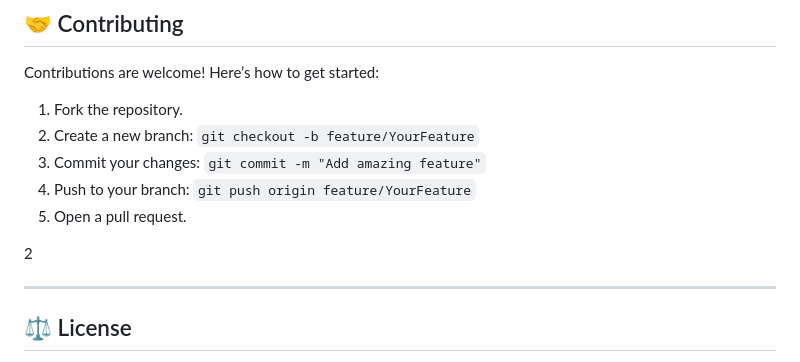
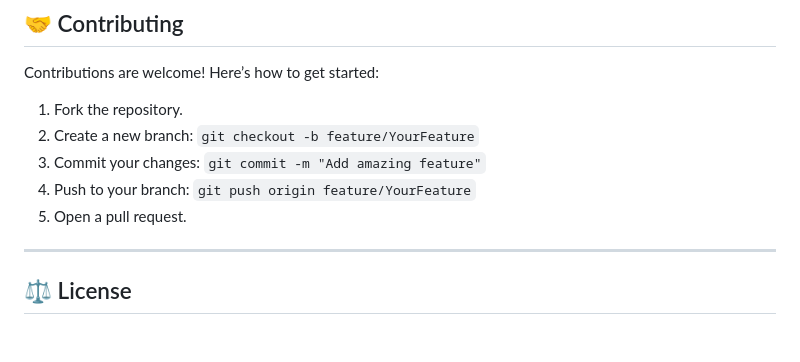
Before and after one commit to MostafaSensei106/Waffle-DB, a Markdown page: README.md, the part around the change. Drawn GitHub-style; blank space fills up the shorter version.

Commit message:
chore: Remove unnecessary line from README to improve clarity

```diff
--- a/README.md
+++ b/README.md
@@ -699,7 +699,6 @@ Contributions are welcome! Here’s how to get started:
     `git push origin feature/YourFeature`
 5.  Open a pull request.
 
-2
 
 ---
 ## ⚖️ License
```
